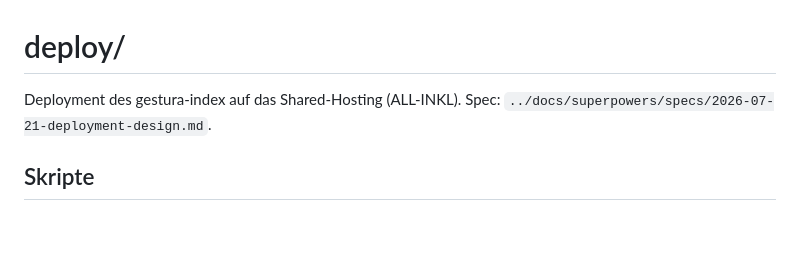
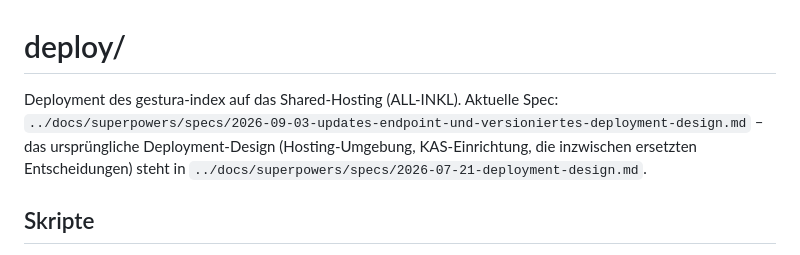
Before and after one commit to PPP01/gestura-index, a Markdown page: deploy/README.md, the part around the change. Drawn GitHub-style; blank space fills up the shorter version.

Commit message:
Korrigiere veralteten Spec-Verweis im Deploy-README
Der Header zeigte noch auf die Spec vom 21.07., die explizit »kein
Releases-/Symlink-Mechanismus« als bewusste Design-Entscheidung
festhält – genau das Gegenteil dessen, was die restliche Datei jetzt
beschreibt. deploy.sh, gc.sh und rollback.sh zitieren längst die neue
Spec vom 03.09. Der Header führt sie jetzt als aktuelle Quelle,
die alte bleibt als Herkunft der Hosting-/KAS-Entscheidungen verlinkt.

Co-Authored-By: Claude Fable 5.1 <noreply@anthropic.com>

```diff
--- a/deploy/README.md
+++ b/deploy/README.md
@@ -1,6 +1,6 @@
 # deploy/
 
-Deployment des gestura-index auf das Shared-Hosting (ALL-INKL). Spec: `../docs/superpowers/specs/2026-07-21-deployment-design.md`.
+Deployment des gestura-index auf das Shared-Hosting (ALL-INKL). Aktuelle Spec: `../docs/superpowers/specs/2026-09-03-updates-endpoint-und-versioniertes-deployment-design.md` – das ursprüngliche Deployment-Design (Hosting-Umgebung, KAS-Einrichtung, die inzwischen ersetzten Entscheidungen) steht in `../docs/superpowers/specs/2026-07-21-deployment-design.md`.
 
 ## Skripte
 
```
